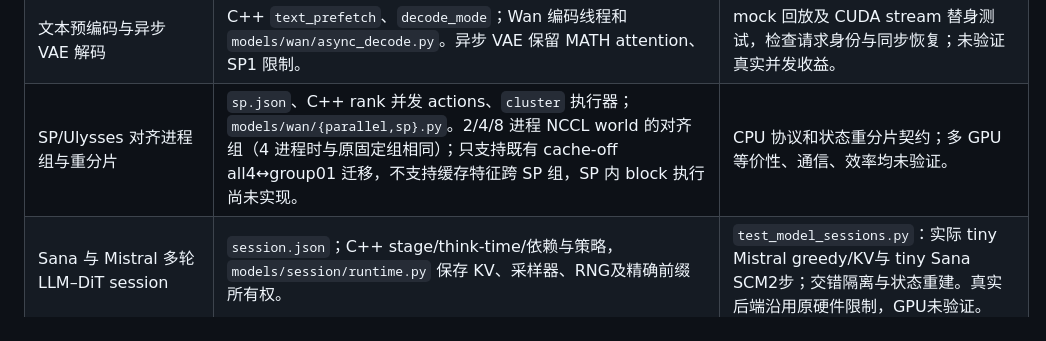
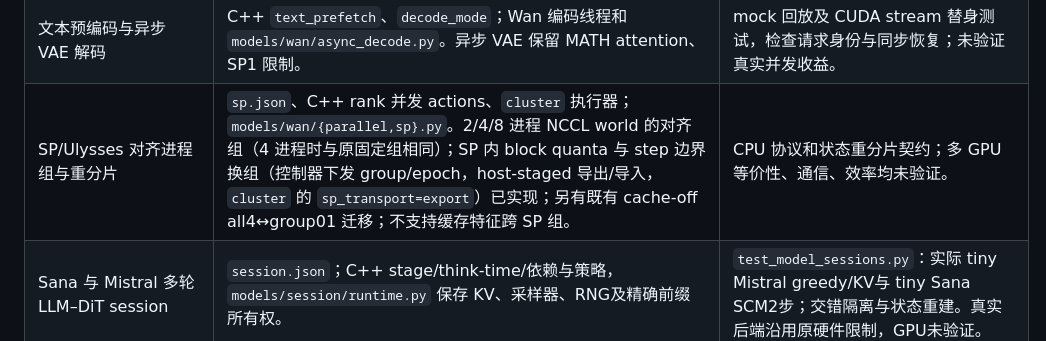
Before and after one commit to zydzydQAQ/ditserve, a Markdown page: docs/rewrite.md, the part around the change. Drawn GitHub-style.

```diff
--- a/docs/rewrite.md
+++ b/docs/rewrite.md
@@ -18,7 +18,7 @@
 | CFG 协同缓存（paired cache）、CFG 策略适配器、区域编译、exact_refresh 研究适配器 | 2026-10-18 精简删除：主线改为多卡 block 抢占 + 弹性 SP，有损缓存与 Wan 编译（在线无收益）不进主结论，且无任何配置引用。最后包含它们的提交为 `757ee01`；历史结果只读不受影响。 | 无。 |
 | hot/cold、缓存状态库存与跨 worker 迁移 | `state.json`、C++ 状态调度；`models/wan/{state,storage,migration}.py` 保存求解器/RNG/CFG/已知存储别名与两阶段所有权。 | `test_model_state.py`、`test_study.py`：往返、校验失败、ACK/释放/提交；跨 worker 当前仅 SP1 整步。`certified_omit` 必须持有效刷新证明。 |
 | 文本预编码与异步 VAE 解码 | C++ `text_prefetch`、`decode_mode`；Wan 编码线程和 `models/wan/async_decode.py`。异步 VAE 保留 MATH attention、SP1 限制。 | mock 回放及 CUDA stream 替身测试，检查请求身份与同步恢复；未验证真实并发收益。 |
-| SP/Ulysses 对齐进程组与重分片 | `sp.json`、C++ rank 并发 actions、`cluster` 执行器；`models/wan/{parallel,sp}.py`。2/4/8 进程 NCCL world 的对齐组（4 进程时与原固定组相同）；只支持既有 cache-off all4↔group01 迁移，不支持缓存特征跨 SP 组，SP 内 block 执行尚未实现。 | CPU 协议和状态重分片契约；多 GPU 等价性、通信、效率均未验证。 |
+| SP/Ulysses 对齐进程组与重分片 | `sp.json`、C++ rank 并发 actions、`cluster` 执行器；`models/wan/{parallel,sp}.py`。2/4/8 进程 NCCL world 的对齐组（4 进程时与原固定组相同）；SP 内 block quanta 与 step 边界换组（控制器下发 group/epoch，host-staged 导出/导入，`cluster` 的 `sp_transport=export`）已实现；另有既有 cache-off all4↔group01 迁移；不支持缓存特征跨 SP 组。 | CPU 协议和状态重分片契约；多 GPU 等价性、通信、效率均未验证。 |
 | Sana 与 Mistral 多轮 LLM–DiT session | `session.json`；C++ stage/think-time/依赖与策略，`models/session/runtime.py` 保存 KV、采样器、RNG及精确前缀所有权。 | `test_model_sessions.py`：实际 tiny Mistral greedy/KV与 tiny Sana SCM2步；交错隔离与状态重建。真实后端沿用原硬件限制，GPU未验证。 |
 | Sana compiled/graph 候选与 FLUX 管线 | `models/sana/{runtime,compile,graph,hardware}.py`、`models/flux.py`、`profiling.py`。保留候选与失败门；FLUX及 `wan_pipeline` 保留固定离线 batch（重复 prompt、整批单CPU Generator），以完整管线为调用边界；不引入连续batch。 | JSON协议、惰性导入、FLUX局部hook数值与失败恢复；GPU compiled/graph容量、质量、在线资格和FLUX路径未验证。 |
 | LongLive 在线 prompt 与播放缓冲 | `streaming.json`；C++ FIFO/latest-only/flush、0/1/2 chunk缓冲及独立帧消费；`models/longlive.py` 保留固定来源。 | `test_study.py`：更新、缓冲、drain超时、未完成请求分母；不是浏览器显示时延，LongLive GPU与语义盲评未验证。 |
```
Also changed, not shown: docs/experiments.md (+2 -2 lines), docs/migration_8xa100.md (+2 -2 lines).
